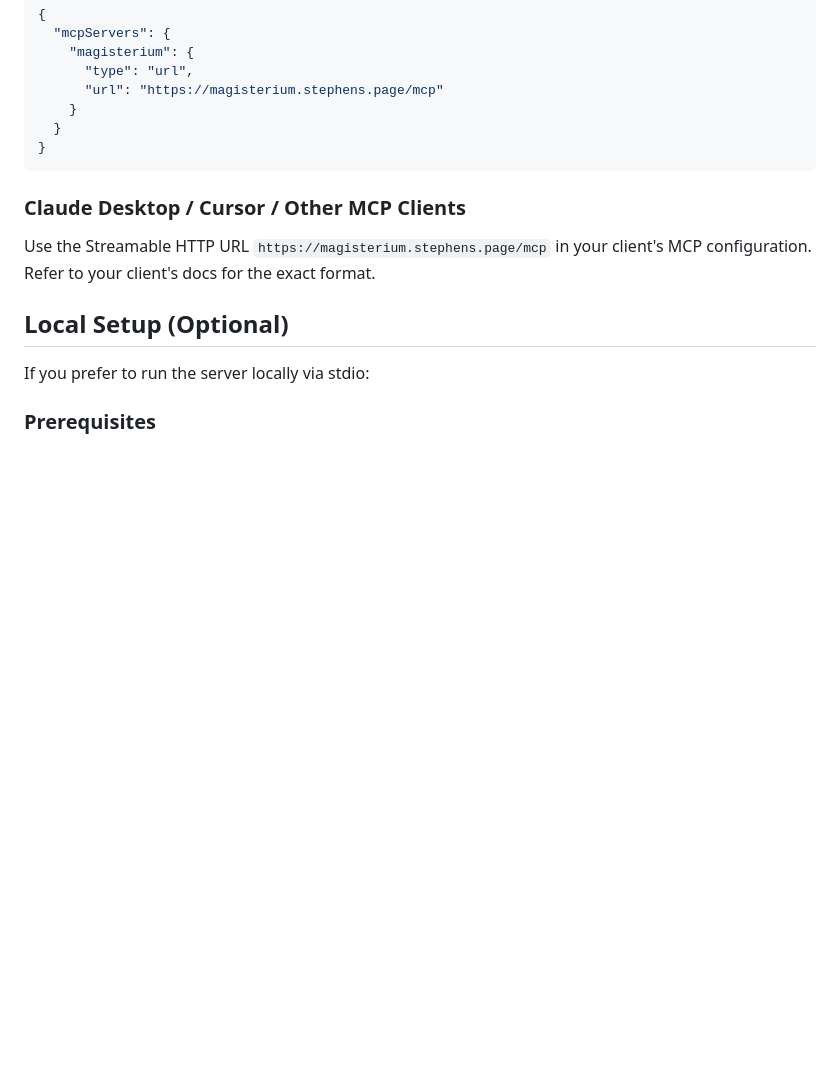
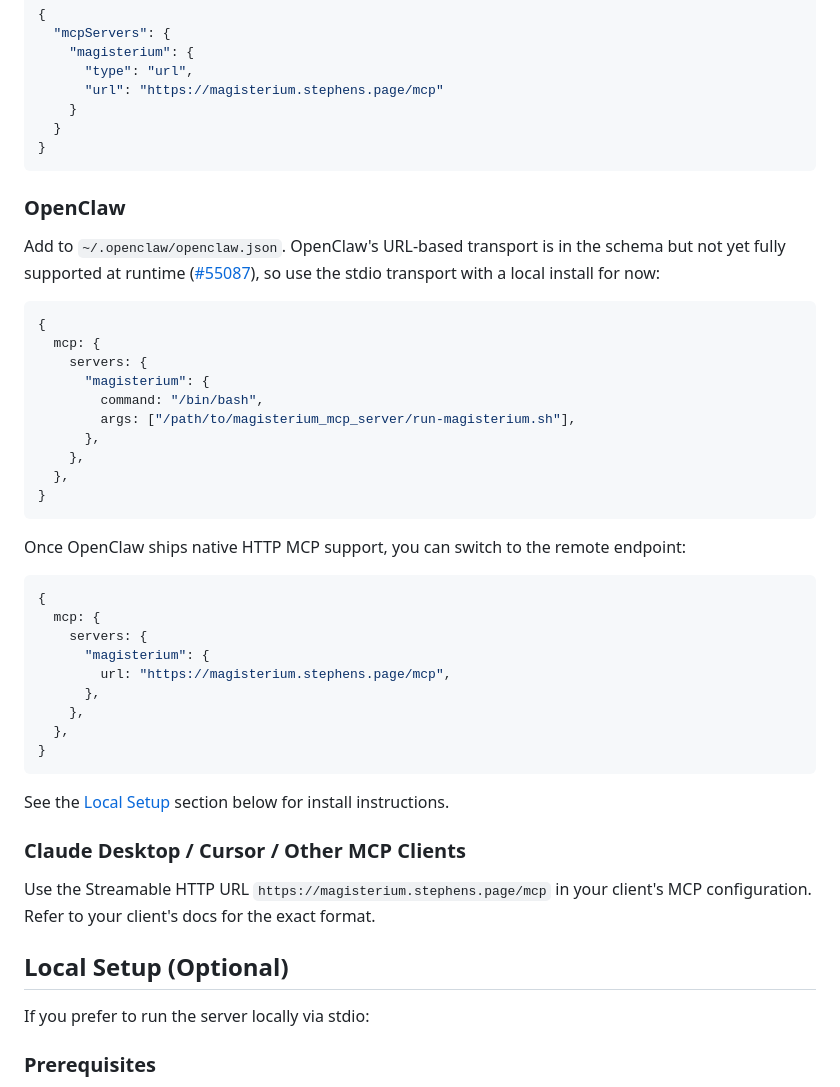
Before and after one commit to JacobStephens2/magisterium_mcp_server, a Markdown page: README.md, the part around the change. Rendered like a GitHub page; blank space fills up the shorter version.

Commit message:
Add OpenClaw configuration to README
Co-Authored-By: Claude Opus 4.6 (1M context) <noreply@anthropic.com>

````diff
--- a/README.md
+++ b/README.md
@@ -22,6 +22,39 @@ Add to `~/.claude/settings.json`:
   }
 }
 ```
+
+### OpenClaw
+
+Add to `~/.openclaw/openclaw.json`. OpenClaw's URL-based transport is in the schema but not yet fully supported at runtime ([#55087](https://github.com/openclaw/openclaw/issues/55087)), so use the stdio transport with a local install for now:
+
+```json5
+{
+  mcp: {
+    servers: {
+      "magisterium": {
+        command: "/bin/bash",
+        args: ["/path/to/magisterium_mcp_server/run-magisterium.sh"],
+      },
+    },
+  },
+}
+```
+
+Once OpenClaw ships native HTTP MCP support, you can switch to the remote endpoint:
+
+```json5
+{
+  mcp: {
+    servers: {
+      "magisterium": {
+        url: "https://magisterium.stephens.page/mcp",
+      },
+    },
+  },
+}
+```
+
+See the [Local Setup](#local-setup-optional) section below for install instructions.
 
 ### Claude Desktop / Cursor / Other MCP Clients
 
````
